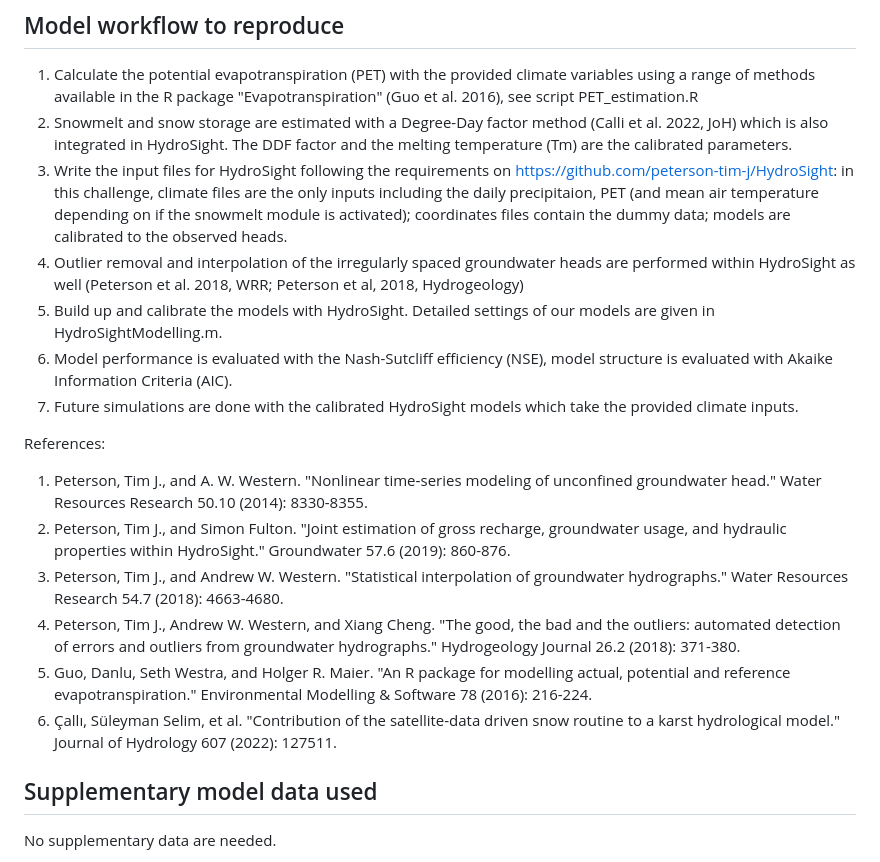
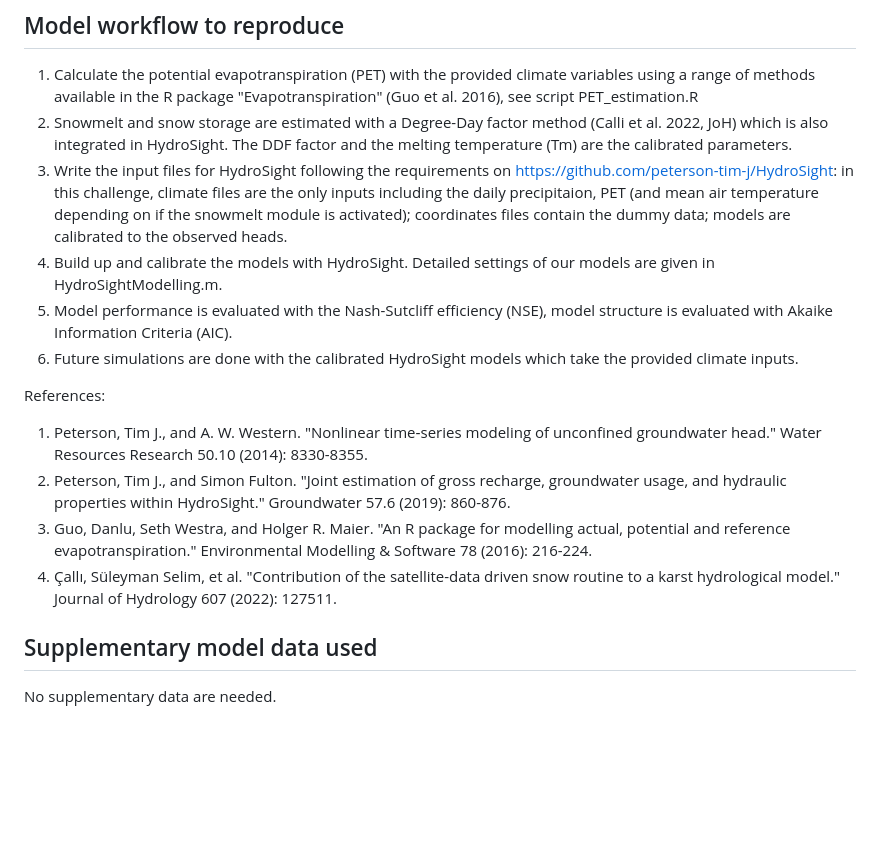
Before and after one commit to gwmodeling/challenge, a Markdown page: submissions/team_HydroSight/readme.md, the part around the change. Drawn GitHub-style; blank space fills up the shorter version.

Commit message:
remove outlier removal ref

```diff
--- a/submissions/team_HydroSight/readme.md
+++ b/submissions/team_HydroSight/readme.md
@@ -25,18 +25,15 @@ We applied a time-series conceptual groundwater model HydroSight (Peterson et al
 1) Calculate the potential evapotranspiration (PET) with the provided climate variables using a range of methods available in the R package "Evapotranspiration" (Guo et al. 2016), see script PET_estimation.R
 2) Snowmelt and snow storage are estimated with a Degree-Day factor method (Calli et al. 2022, JoH) which is also integrated in HydroSight. The DDF factor and the melting temperature (Tm) are the calibrated parameters.
 3) Write the input files for HydroSight following the requirements on https://github.com/peterson-tim-j/HydroSight: in this challenge, climate files are the only inputs including the daily precipitaion, PET (and mean air temperature depending on if the snowmelt module is activated); coordinates files contain the dummy data; models are calibrated to the observed heads.
-4) Outlier removal and interpolation of the irregularly spaced groundwater heads are performed within HydroSight as well (Peterson et al. 2018, WRR; Peterson et al, 2018, Hydrogeology)
-5) Build up and calibrate the models with HydroSight. Detailed settings of our models are given in HydroSightModelling.m.
-6) Model performance is evaluated with the Nash-Sutcliff efficiency (NSE), model structure is evaluated with Akaike Information Criteria (AIC).
-7) Future simulations are done with the calibrated HydroSight models which take the provided climate inputs.
+4) Build up and calibrate the models with HydroSight. Detailed settings of our models are given in HydroSightModelling.m.
+5) Model performance is evaluated with the Nash-Sutcliff efficiency (NSE), model structure is evaluated with Akaike Information Criteria (AIC).
+6) Future simulations are done with the calibrated HydroSight models which take the provided climate inputs.
 
 References:
 1) Peterson, Tim J., and A. W. Western. "Nonlinear time‐series modeling of unconfined groundwater head." Water Resources Research 50.10 (2014): 8330-8355.
 2) Peterson, Tim J., and Simon Fulton. "Joint estimation of gross recharge, groundwater usage, and hydraulic properties within HydroSight." Groundwater 57.6 (2019): 860-876.
-3) Peterson, Tim J., and Andrew W. Western. "Statistical interpolation of groundwater hydrographs." Water Resources Research 54.7 (2018): 4663-4680.
-4) Peterson, Tim J., Andrew W. Western, and Xiang Cheng. "The good, the bad and the outliers: automated detection of errors and outliers from groundwater hydrographs." Hydrogeology Journal 26.2 (2018): 371-380.
-5) Guo, Danlu, Seth Westra, and Holger R. Maier. "An R package for modelling actual, potential and reference evapotranspiration." Environmental Modelling & Software 78 (2016): 216-224.
-6) Çallı, Süleyman Selim, et al. "Contribution of the satellite-data driven snow routine to a karst hydrological model." Journal of Hydrology 607 (2022): 127511.
+3) Guo, Danlu, Seth Westra, and Holger R. Maier. "An R package for modelling actual, potential and reference evapotranspiration." Environmental Modelling & Software 78 (2016): 216-224.
+4) Çallı, Süleyman Selim, et al. "Contribution of the satellite-data driven snow routine to a karst hydrological model." Journal of Hydrology 607 (2022): 127511.
 
 
 
```
